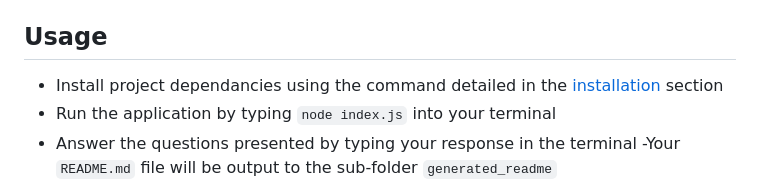
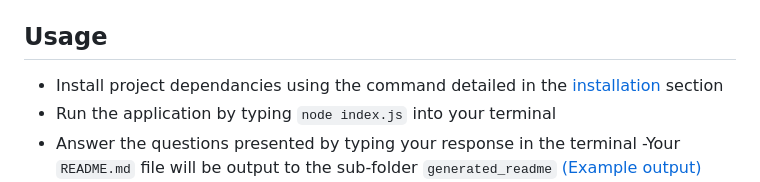
Before and after one commit to trunten/ubbc-readme-generator, a Markdown page: README.md, the part around the change. Drawn GitHub-style.

Commit message:
exmaple output

```diff
--- a/README.md
+++ b/README.md
@@ -41,7 +41,7 @@ A command line utility that produces a professional, high quality README file fr
 - Install project dependancies using the command detailed in the [installation](#installation) section
 - Run the application by typing <code>node index.js</code> into your terminal
 - Answer the questions presented by typing your response in the terminal
--Your <code>README.md</code> file will be output to the sub-folder <code>generated_readme</code>
+-Your <code>README.md</code> file will be output to the sub-folder <code>generated_readme</code> [(Example output)](./generated_readme/README.md)
 ![image](./assets/images/app-screenshot.png)
 
 ## Credits
```
